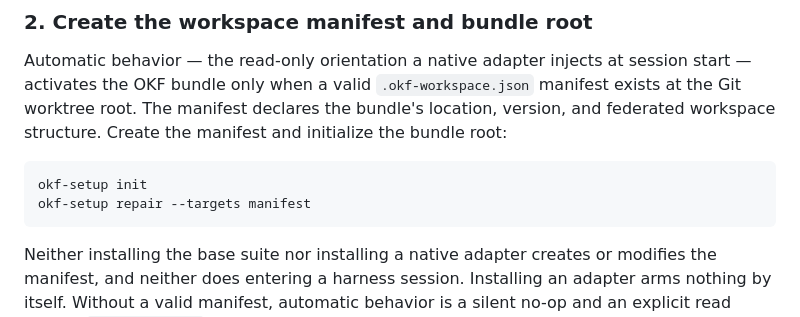
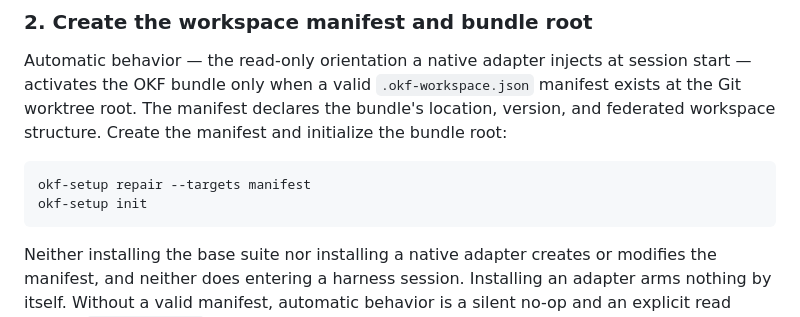
Before and after one commit to artemVeduta/okf-agent-skills, a Markdown page: README.md, the part around the change. GitHub-like rendering.

Commit message:
docs: fix setup command order in README.md
Swap okf-setup repair and init commands to match the correct order:
repair manifest (first) → init (second). Aligns README with SKILL.md
procedure section and runtime implementation.

Co-Authored-By: Claude Opus 5 <noreply@anthropic.com>

````diff
--- a/README.md
+++ b/README.md
@@ -131,8 +131,8 @@ location, version, and federated workspace structure. Create the manifest and
 initialize the bundle root:
 
 ```
+okf-setup repair --targets manifest
 okf-setup init
-okf-setup repair --targets manifest
 ```
 
 Neither installing the base suite nor installing a native adapter creates
````
